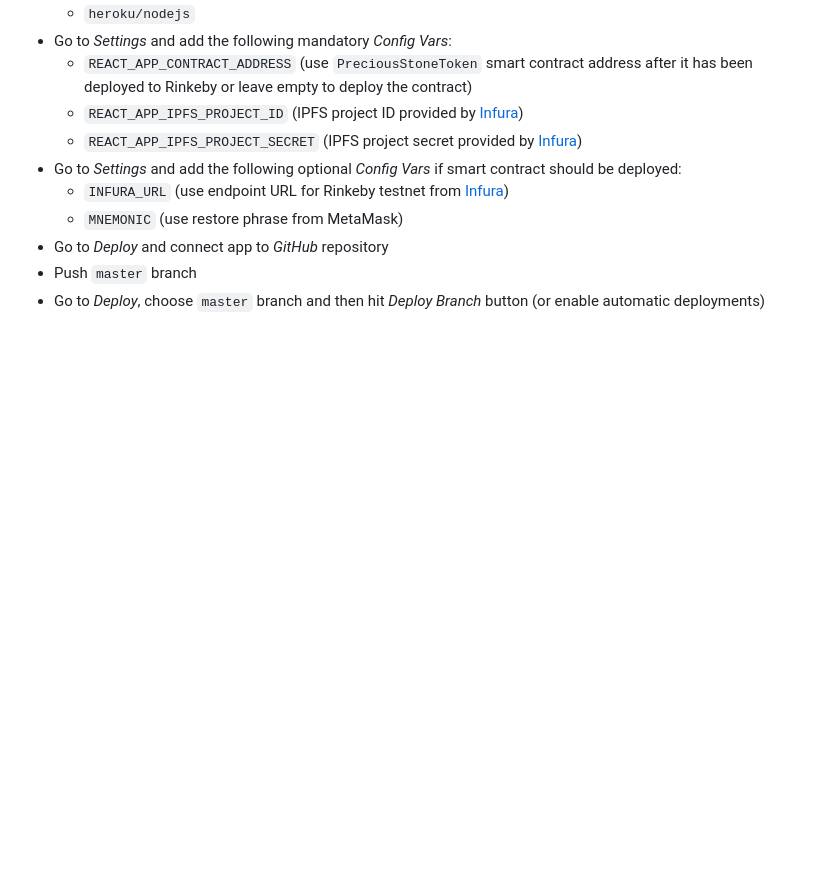
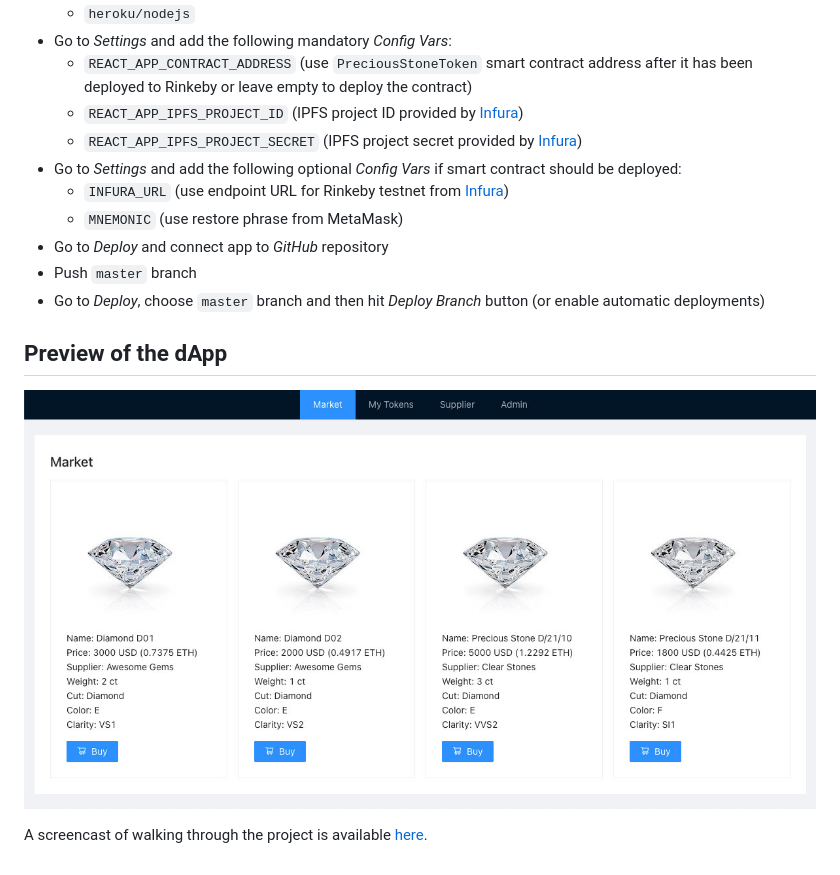
Before and after one commit to raciat/blockchain-developer-bootcamp-final-project, a Markdown page: README.md, the part around the change. Rendered like a GitHub page; pictures changed too: docs/img/dapp-screenshot.jpg (added); blank space fills up the shorter version.

Commit message:
Added screenshot and placeholder for video link

```diff
--- a/README.md
+++ b/README.md
@@ -139,3 +139,9 @@ Because the smart contract is using pricing feed, it was deployed to Rinkeby tes
 - Go to *Deploy* and connect app to *GitHub* repository
 - Push `master` branch
 - Go to *Deploy*, choose `master` branch and then hit *Deploy Branch* button (or enable automatic deployments)
+
+## Preview of the dApp
+
+![dApp screenshot](./docs/img/dapp-screenshot.jpg)
+
+A screencast of walking through the project is available [here](https://vimeo.com/raciat).
```
